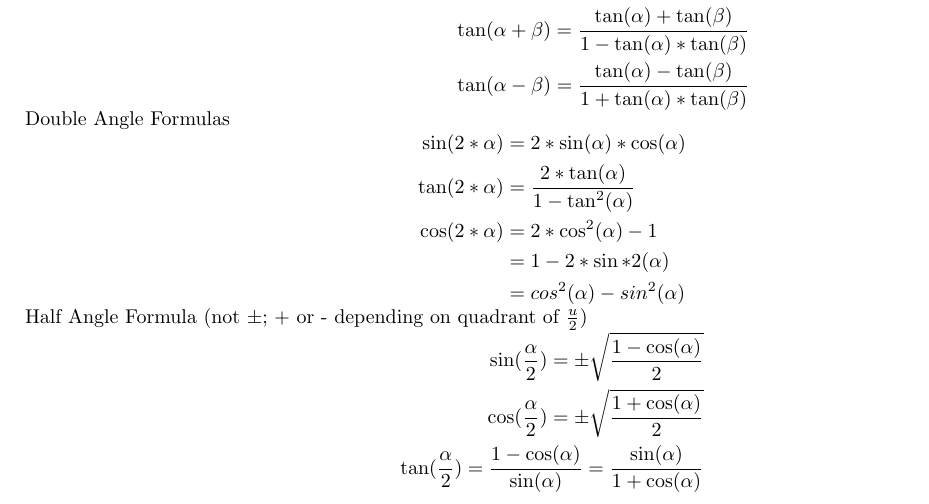
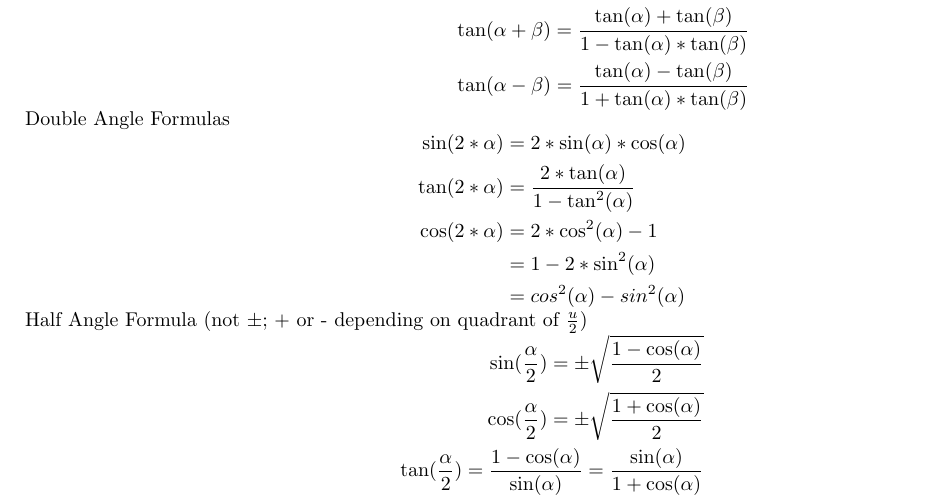
Before and after one commit to GGonnerman/Math-Homework, a LaTeX document (8-Precalc+Trig/Unit 5/Trig-Cheat-sheet.tex): part of the page, cut so that both start at the same text. Compiled offline with pdfLaTeX.

Commit message:
Fixed cos double angle formulas

```diff
--- a/8-Precalc+Trig/Unit 5/Trig-Cheat-sheet.tex
+++ b/8-Precalc+Trig/Unit 5/Trig-Cheat-sheet.tex
@@ -89,7 +89,7 @@
 		\sin(2 * \a) &= 2 * \sin(\a) * \cos(\a) \\
 		\tan(2 * \a) &= \frac{ 2 * \tan(\a)}{1 - \tan^2(\a)} \\
 		\cos(2 * \a) &= 2 * \cos^2(\a) - 1 \\
-		&= 1 - 2 * \sin*2(\a) \\
+		&= 1 - 2 * \sin^2(\a) \\
 		&= cos^2(\a) - sin^2(\a)
 	\end{align*}
 	Half Angle Formula (not $\pm$; + or - depending on quadrant of $\frac{u}{2}$)
```
Also changed, not shown: 8-Precalc+Trig/Unit 5/Trig-Cheat-sheet.pdf.
